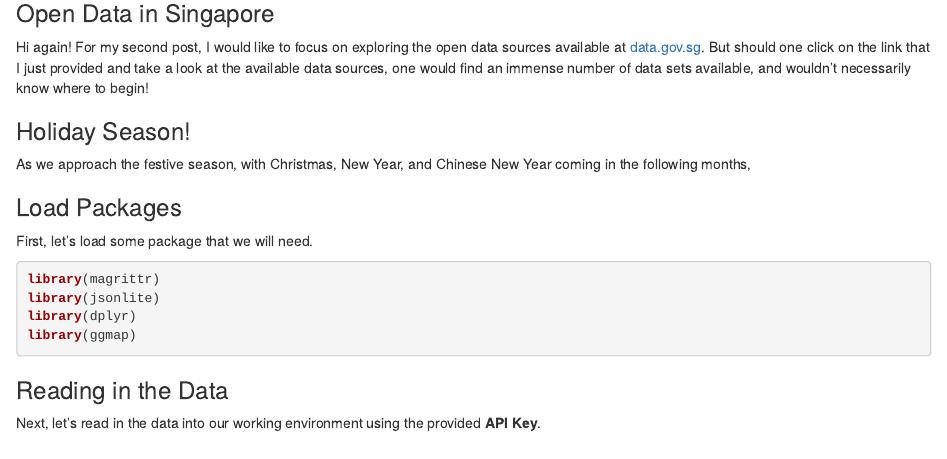
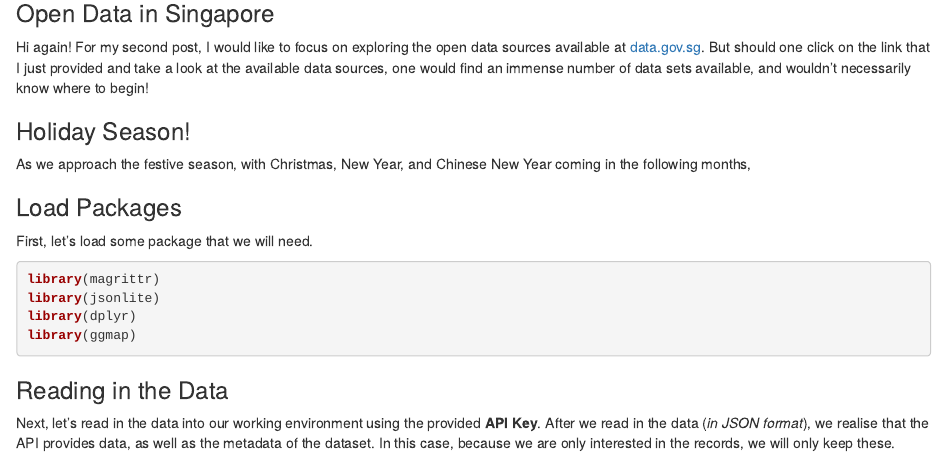
Before and after one commit to geekyboy88/geekyboy88, an R Markdown document (content/post/2017-12-24-where-to-park-christmas-time.Rmd): the page in a window 1100 px wide, from 140 px down. Rendered offline with R 4.5, knitr and Pandoc, with nearby package versions; some code elsewhere in the file could not run offline.

Commit message:
what I changed

````diff
--- a/content/post/2017-12-24-where-to-park-christmas-time.Rmd
+++ b/content/post/2017-12-24-where-to-park-christmas-time.Rmd
@@ -28,6 +28,6 @@ library(ggmap)
 
 ### Reading in the Data
 
-Next, let's read in the data into our working environment using the provided __API Key__.
+Next, let's read in the data into our working environment using the provided __API Key__. After we read in the data (_in JSON format_), we realise that the API provides data, as well as the metadata of the dataset. In this case, because we are only interested in the records, we will only keep these.
 
 ```{r readdata, echo = T, message=FALSE, warning=FALSE}
````
Also changed, not shown: content/post/2017-12-24-where-to-park-christmas-time.html, content/post/2017-12-24-where-to-park-christmas-time.Rmd (4 more changed lines), 1 other file.
